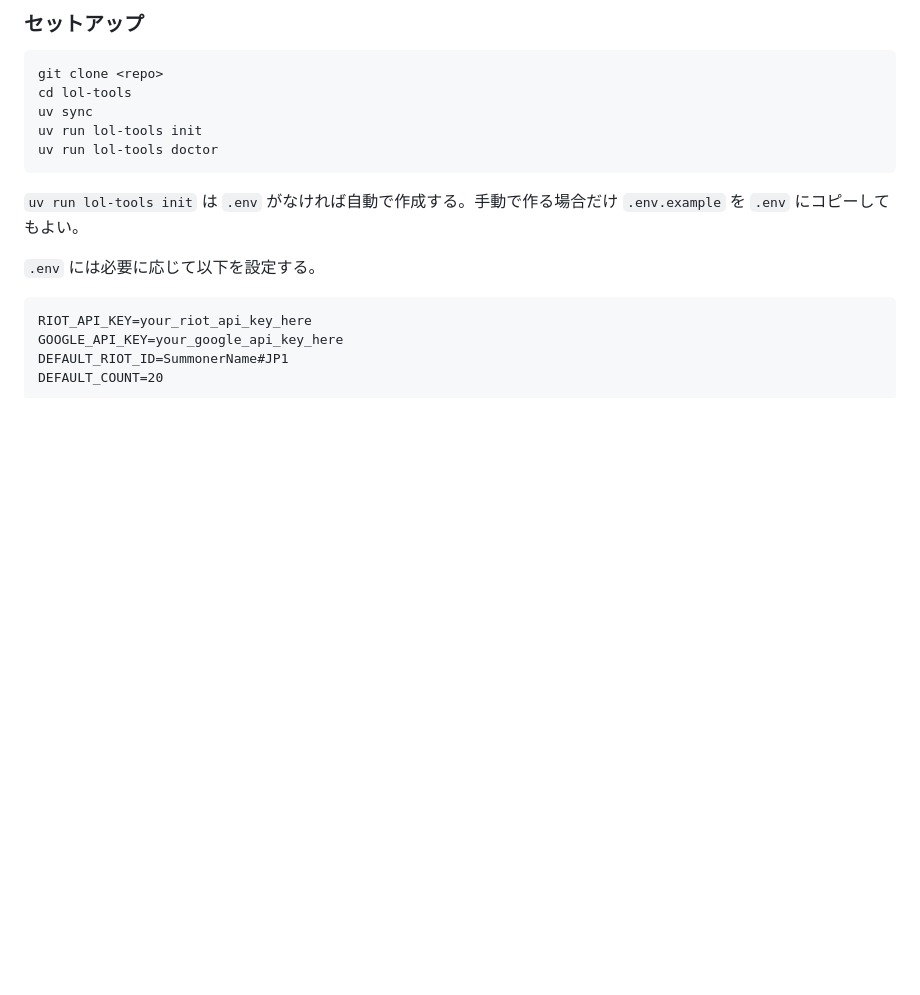
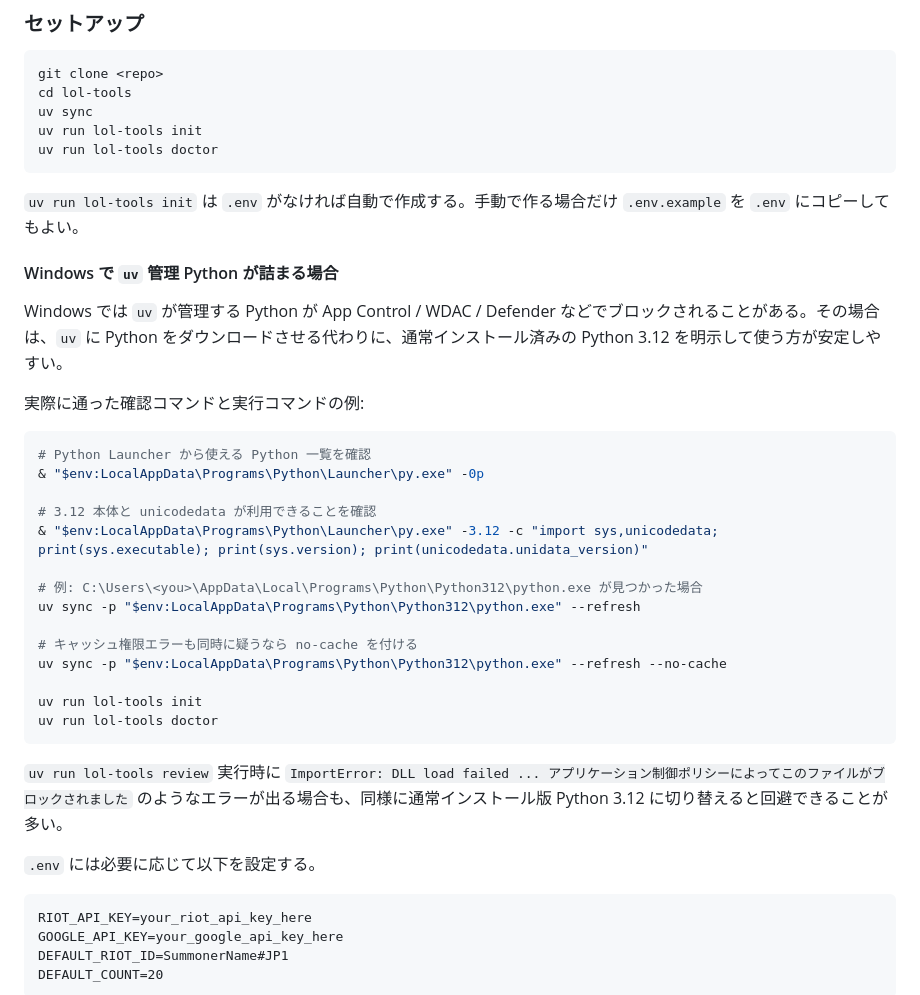
Before and after one commit to kumewata/lol-tools, a Markdown page: README.md, the part around one of its changes. Rendered like a GitHub page; blank space fills up the shorter version.

````diff
--- a/README.md
+++ b/README.md
@@ -69,6 +69,31 @@ uv run lol-tools doctor
 ```
 
 `uv run lol-tools init` は `.env` がなければ自動で作成する。手動で作る場合だけ `.env.example` を `.env` にコピーしてもよい。
+
+#### Windows で `uv` 管理 Python が詰まる場合
+
+Windows では `uv` が管理する Python が App Control / WDAC / Defender などでブロックされることがある。その場合は、`uv` に Python をダウンロードさせる代わりに、通常インストール済みの Python 3.12 を明示して使う方が安定しやすい。
+
+実際に通った確認コマンドと実行コマンドの例:
+
+```powershell
+# Python Launcher から使える Python 一覧を確認
+& "$env:LocalAppData\Programs\Python\Launcher\py.exe" -0p
+
+# 3.12 本体と unicodedata が利用できることを確認
+& "$env:LocalAppData\Programs\Python\Launcher\py.exe" -3.12 -c "import sys,unicodedata; print(sys.executable); print(sys.version); print(unicodedata.unidata_version)"
+
+# 例: C:\Users\<you>\AppData\Local\Programs\Python\Python312\python.exe が見つかった場合
+uv sync -p "$env:LocalAppData\Programs\Python\Python312\python.exe" --refresh
+
+# キャッシュ権限エラーも同時に疑うなら no-cache を付ける
+uv sync -p "$env:LocalAppData\Programs\Python\Python312\python.exe" --refresh --no-cache
+
+uv run lol-tools init
+uv run lol-tools doctor
+```
+
+`uv run lol-tools review` 実行時に `ImportError: DLL load failed ... アプリケーション制御ポリシーによってこのファイルがブロックされました` のようなエラーが出る場合も、同様に通常インストール版 Python 3.12 に切り替えると回避できることが多い。
 
 `.env` には必要に応じて以下を設定する。
 
````
Also changed, not shown: other parts of README.md (+37 -0 lines).
